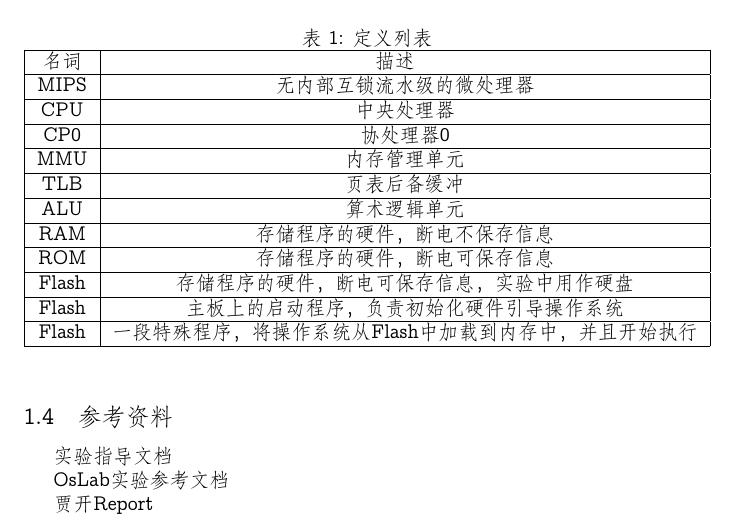
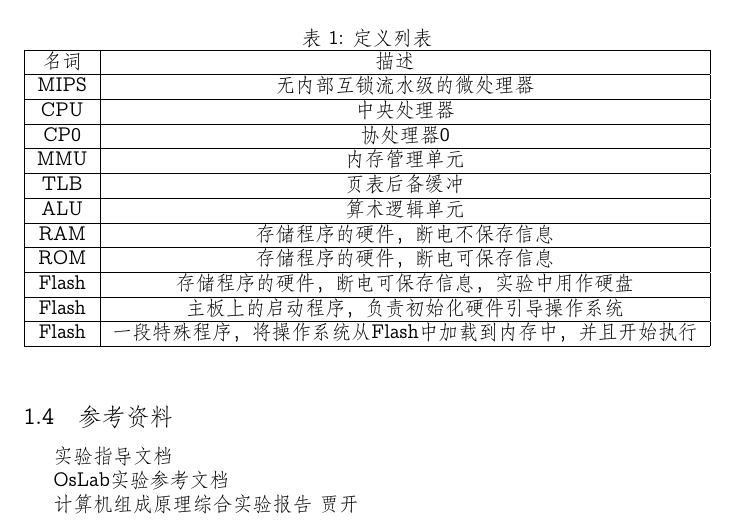
Before and after one commit to JamisHoo/Cache-CPU, a LaTeX document (report/header.tex, which reads report/section1_introduction.tex): part of page 2 of 8, cut so that both start at the same text. Compiled offline with XeLaTeX; a missing font is replaced by an installed copy or a similar font.

Commit message:
modify references

```diff
--- a/report/section1_introduction.tex
+++ b/report/section1_introduction.tex
@@ -71,5 +71,5 @@
 
         OsLab实验参考文档
 
-        贾开Report
+        计算机组成原理综合实验报告 贾开
 
```
Also changed, not shown: report/section1_introduction.tex (2 more changed lines).
